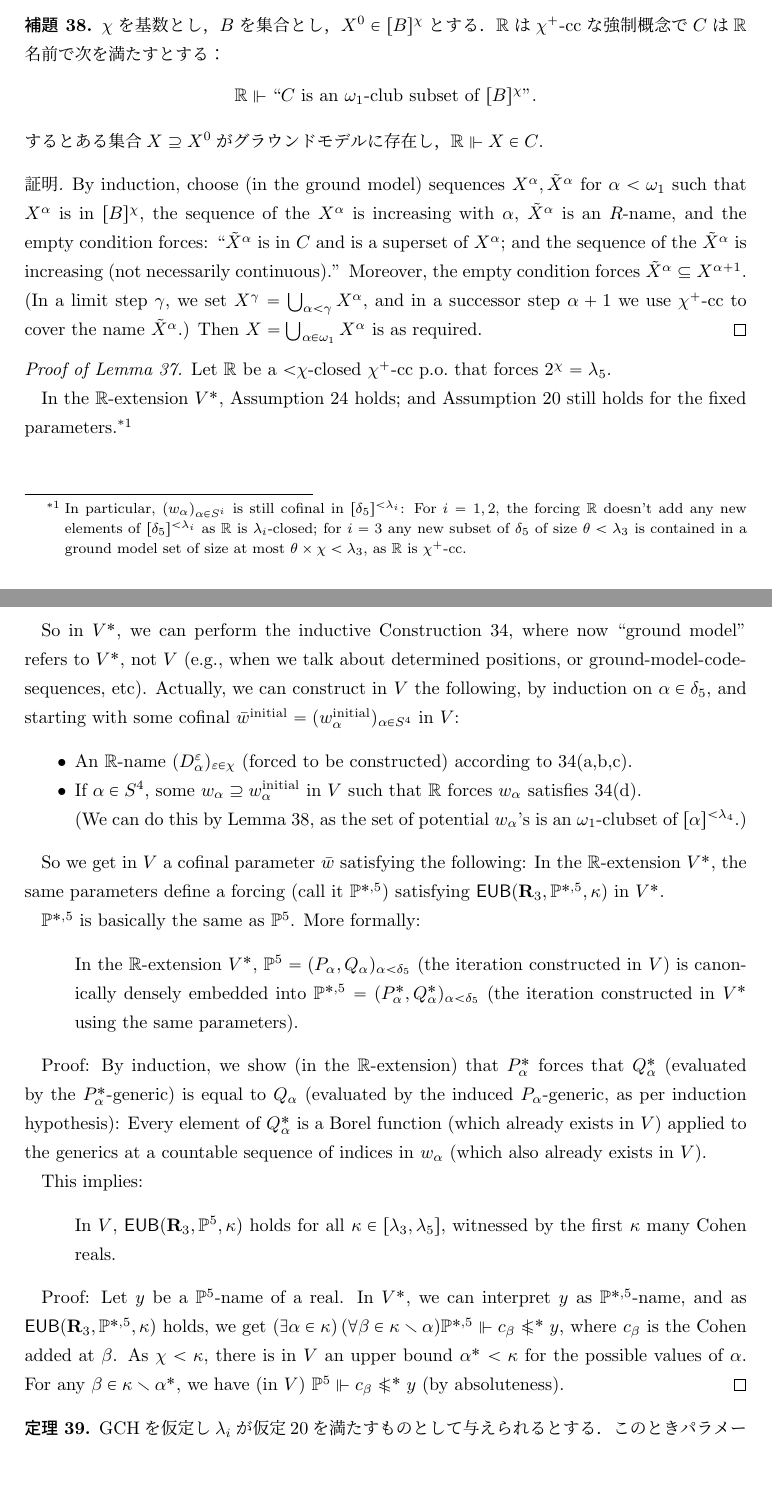
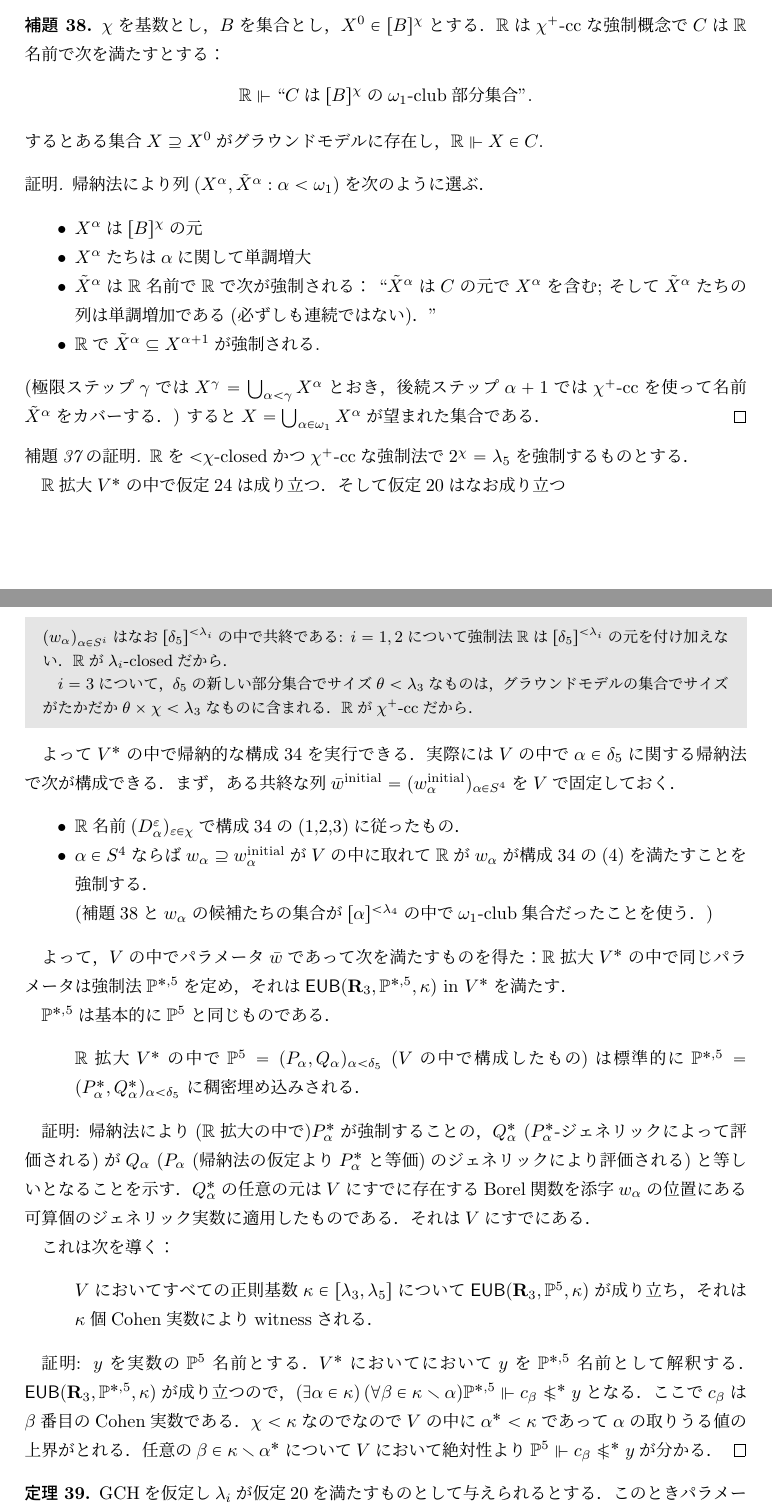
Before and after one commit to fujidig/cichonsmaximum, a LaTeX document (cichonsmaximum.tex): two parts of pages 13 and 14 of 20, joined at a grey line, cut so that both start at the same text, the shorter picture padded with empty space. Compiled offline with upLaTeX and dvipdfmx.

Commit message:
GCH復活の節を書いた

```diff
--- a/cichonsmaximum.tex
+++ b/cichonsmaximum.tex
@@ -19,6 +19,7 @@
 \usepackage[explicit]{titlesec}
 \usepackage{stmaryrd}
 \usepackage[all]{xy}
+\usepackage{mdframed}
 \usepackage{geometry}
 \geometry{left=35mm,right=35mm,top=35mm,bottom=35mm}
 
@@ -853,87 +865,70 @@ $\alpha\in S^4\cap \nabla$について，$\lim_{\bar D}\bar p(\alpha)$はeventua
 		$\chi$を基数とし，$B$を集合とし，$X^0\in [B]^\chi$とする．
 		$\mR$は$\chi^+$-ccな強制概念で$C$は$\mR$名前で次を満たすとする：
 		\[
-		\mR \forces \text{``$C$ is an  $\omega_1$-club subset of $[B]^\chi$''}.
+		\mR \forces \text{``$C$は$[B]^\chi$の$\omega_1$-club部分集合''}.
 		\]
 		するとある集合$X\supseteq X^0$がグラウンドモデルに存在し，$\mR \forces X\in C$.
 	\end{lem}
 	\begin{proof}
-		By induction, choose (in the ground model) sequences
-		$X^\alpha, \tilde X^\alpha$ for $\alpha< \omega_1$ such that
-		$X^\alpha$ is in $[B]^\chi$, the sequence of the $X^\alpha$ is increasing with $\alpha$, $\tilde X^\alpha$
-		is an $R$-name, and the empty condition forces:
-		``$\tilde X^\alpha$ is in $C$ and is a  superset of $X^\alpha$;
-		and the sequence of the $\tilde X^\alpha$ is increasing (not necessarily continuous).''
-		Moreover, the empty condition forces $\tilde X^\alpha\subseteq X^{\alpha+1}$.
-		(In a  limit step $\gamma$, we set $X^\gamma=\bigcup_{\alpha<\gamma}X^\alpha$, and in a successor step $\alpha+1$ we use $\chi^+$-cc to cover the name $\tilde X^\alpha$.)
-		Then $X=\bigcup_{\alpha\in\omega_1}X^\alpha$ is as required.
+		帰納法により列$(X^\alpha, \tilde X^\alpha : \alpha < \omega_1)$を次のように選ぶ．
+		\begin{itemize}
+			\item $X^\alpha$は$[B]^\chi$の元
+			\item $X^\alpha$たちは$\alpha$に関して単調増大
+			\item $\tilde X^\alpha$は$\mR$名前で$\mR$で次が強制される： ``$\tilde X^\alpha$は$C$の元で$X^\alpha$を含む;
+		そして$\tilde X^\alpha$たちの列は単調増加である(必ずしも連続ではない)．''
+			\item $\mR$で$\tilde X^\alpha\subseteq X^{\alpha+1}$が強制される.
+		\end{itemize}
+		(極限ステップ$\gamma$では$X^\gamma=\bigcup_{\alpha<\gamma}X^\alpha$とおき，後続ステップ$\alpha+1$では$\chi^+$-ccを使って名前$\tilde X^\alpha$をカバーする．)
+		すると$X=\bigcup_{\alpha\in\omega_1}X^\alpha$が望まれた集合である．
 	\end{proof}
 
 
-	\begin{proof}[Proof of Lemma~\ref{lem:gch-construction}]
-		Let $\mR$ be a ${<}\chi$-closed $\chi^+$-cc p.o.\ that forces
-		$2^\chi=\lambda_5$.
+	\begin{proof}[補題\ref{lem:gch-construction}の証明]
+		$\mR$を${<}\chi$-closedかつ$\chi^+$-ccな強制法で$2^\chi=\lambda_5$を強制するものとする．
 
-		In the $\mR$-extension $V^*$, Assumption~\ref{asm:chi} holds;
-		and Assumption~\ref{asm:P} still holds for the fixed parameters.\footnote{In particular, $(w_\alpha)_{\alpha\in S^i}$ is still cofinal in
-			$[\delta_5]^{{<}\lambda_i}$: For $i=1,2$, the forcing $\mR$
-			doesn't add any new elements of $[\delta_5]^{{<}\lambda_i}$ as
-			$\mR$ is $\lambda_i$-closed;
-			for $i=3$ any new subset of $\delta_5$ of size $\theta<\lambda_3$
-			is contained in a ground model set of size at most $\theta\times \chi<\lambda_3$, as $\mR$ is $\chi^+$-cc.}
+		$\mR$拡大$V^*$の中で仮定\ref{asm:chi}は成り立つ．
+		そして仮定\ref{asm:P}はなお成り立つ
+		\begin{reason}
+		$(w_\alpha)_{\alpha\in S^i}$はなお$[\delta_5]^{{<}\lambda_i}$の中で共終である:
+		$i=1,2$について強制法$\mR$は$[\delta_5]^{{<}\lambda_i}$の元を付け加えない．$\mR$が$\lambda_i$-closedだから．
 
-		So in $V^*$, we can perform the inductive Construction~\ref{constr}, where now ``ground model'' refers to $V^*$, not $V$ (e.g.,
-		when we talk about determined positions,
-		or ground-model-code-sequences, etc).
-		Actually, we can construct in $V$ the following, by induction on $\alpha\in \delta_5$, and starting
-		with some cofinal $\bar w^{\text{initial}}=(w^{\text{initial}}_\alpha)_{\alpha\in S^4}$ in $V$:
+		$i=3$について，$\delta_5$の新しい部分集合でサイズ$\theta<\lambda_3$なものは，
+		グラウンドモデルの集合でサイズがたかだか$\theta\times \chi<\lambda_3$なものに含まれる．$\mR$が$\chi^+$-ccだから．
+		\end{reason}
+
+		よって$V^*$の中で帰納的な構成\ref{constr}を実行できる．
+		実際には$V$の中で$\alpha\in \delta_5$に関する帰納法で次が構成できる．まず，ある共終な列$\bar w^{\text{initial}}=(w^{\text{initial}}_\alpha)_{\alpha\in S^4}$を$V$で固定しておく．
 		\begin{itemize}
-			\item An $\mR$-name $(D^\ve_\alpha)_{\ve\in \chi}$ (forced to be constructed) according to \ref{constr}(a,b,c).
-			\item If $\alpha\in S^4$,
-			some $w_\alpha\supseteq w^\text{initial}_\alpha$ in $V$
-			such that $\mR$ forces $w_\alpha$ satisfies \ref{constr}(d).
+			\item $\mR$名前$(D^\ve_\alpha)_{\ve\in \chi}$で構成\ref{constr}の(1,2,3)に従ったもの．
+			\item $\alpha\in S^4$ならば$w_\alpha\supseteq w^\text{initial}_\alpha$が$V$の中に取れて$\mR$が$w_\alpha$が構成\ref{constr}の(4)を満たすことを強制する．
 
-			(We can do this by Lemma~\ref{lem:club}, as the set of potential $w_\alpha$'s is an $\omega_1$-clubset of $[\alpha]^{{<}\lambda_4}$.)
+			(補題\ref{lem:club}と$w_\alpha$の候補たちの集合が$[\alpha]^{{<}\lambda_4}$の中で$\omega_1$-club集合だったことを使う．)
 		\end{itemize}
 
-		So we get in $V$ a cofinal parameter $\bar w$ satisfying the following:
-		In the $\mR$-extension $V^*$, the same parameters
-		define a forcing (call it
-		$\PaB$)
-		satisfying
-		$\EUB(\relR_3, \PaB,\kappa)$ in $V^*$.
+		よって，$V$の中でパラメータ$\bar w$であって次を満たすものを得た：
+		$\mR$拡大$V^*$の中で同じパラメータは強制法$\PaB$を定め，それは$\EUB(\relR_3, \PaB,\kappa)$ in $V^*$を満たす．
 
 
-		$\PaB$ is basically the same as $\Pa$. More formally:
+		$\PaB$は基本的に$\Pa$と同じものである．
 		\begin{quote}
-			In the $\mR$-extension $V^*$,  $\Pa=(P_\alpha,Q_\alpha)_{\alpha<\delta_5}$ (the iteration constructed in $V$) is
-			canonically densely embedded into $\PaB=(P^*_\alpha,Q^*_\alpha)_{\alpha<\delta_5}$
-			(the iteration constructed in $V^*$ using the same parameters).
+			$\mR$拡大$V^*$の中で$\Pa=(P_\alpha,Q_\alpha)_{\alpha<\delta_5}$ ($V$の中で構成したもの)は標準的に$\PaB=(P^*_\alpha,Q^*_\alpha)_{\alpha<\delta_5}$ に稠密埋め込みされる．
 		\end{quote}
 
-		Proof: By induction, we show (in the $\mR$-extension) that $P^*_\alpha$ forces
-		that $Q^*_\alpha$ (evaluated by the $P^*_\alpha$-generic) is equal to
-		$Q_\alpha$ (evaluated by the induced $P_\alpha$-generic, as per induction hypothesis):
-		Every element of $Q^*_\alpha$ is a Borel function (which already exists in $V$)
-		applied to the generics at a countable sequence of indices in $w_\alpha$ (which also already exists in $V$).
+		証明: 帰納法により($\mR$拡大の中で)$P^*_\alpha$が強制することの，$Q^*_\alpha$ ($P^*_\alpha$-ジェネリックによって評価される)が$Q_\alpha$ ($P_\alpha$ (帰納法の仮定より$P^*_\alpha$と等価)のジェネリックにより評価される)と等しいとなることを示す．
+		$Q^*_\alpha$の任意の元は$V$にすでに存在するBorel関数を添字$w_\alpha$の位置にある可算個のジェネリック実数に適用したものである．それは$V$にすでにある．
 
-
-		This implies:
+		これは次を導く：
 		\begin{quote}
-			In $V$, $\EUB(\relR_3, \Pa,\kappa)$ holds for all $\kappa\in[\lambda_3,\lambda_5]$, witnessed by the first $\kappa$ many Cohen reals.
+			$V$においてすべての正則基数$\kappa\in[\lambda_3,\lambda_5]$について$\EUB(\relR_3, \Pa,\kappa)$が成り立ち，それは$\kappa$個Cohen実数によりwitnessされる．
 		\end{quote}
 
-		Proof:
-		Let $y$ be a $\Pa$-name of a real.
-		In $V^*$,
-		we can interpret $y$ as $\PaB$-name, and as
-		$\EUB(\relR_3, \PaB,\kappa)$ holds, we get
-		$(\exists \alpha\in\kappa)\, (\forall \beta\in\kappa\setminus \alpha)
-		\PaB\forces  c_\beta \nleq^* y$, where $c_\beta$ is the Cohen added at $\beta$.
-		As $\chi<\kappa$,
-		there is in $V$ an upper bound $\alpha^*<\kappa$ for the possible values of $\alpha$.
-		For any $\beta\in\kappa\setminus \alpha^*$,
-		we have (in $V$) $\Pa\forces  c_\beta \nleq^* y$ (by absoluteness).
+		証明:
+		$y$を実数の$\Pa$名前とする．
+		$V^*$においてにおいて$y$を$\PaB$名前として解釈する．
+		$\EUB(\relR_3, \PaB,\kappa)$が成り立つので，$(\exists \alpha\in\kappa)\, (\forall \beta\in\kappa\setminus \alpha)
+		\PaB\forces  c_\beta \nleq^* y$となる．ここで$c_\beta$は$\beta$番目のCohen実数である．
+		$\chi<\kappa$なのでなので$V$の中に$\alpha^*<\kappa$であって$\alpha$の取りうる値の上界がとれる．
+		任意の$\beta\in\kappa\setminus \alpha^*$について$V$において絶対性より$\Pa\forces  c_\beta \nleq^* y$が分かる．
 	\end{proof}
 
 
```
Also changed, not shown: cichonsmaximum.pdf, cichonsmaximum.tex (11 more changed lines).
